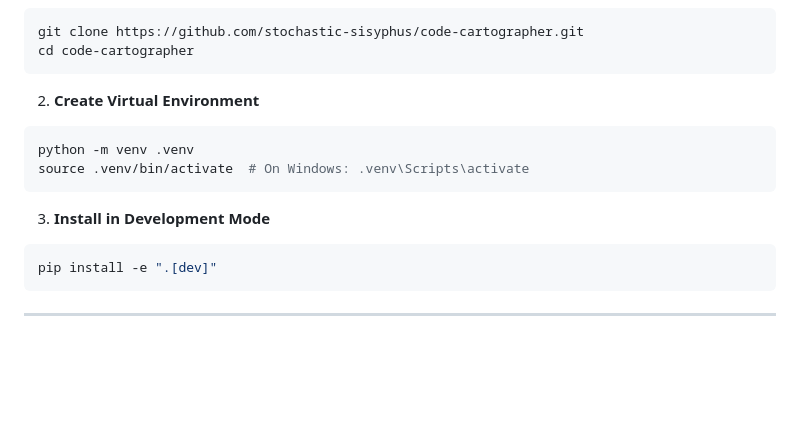
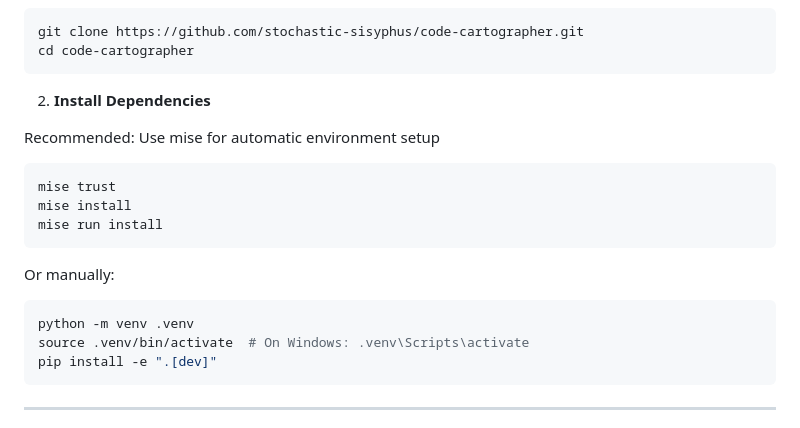
Before and after one commit to stochastic-sisyphus/code-cartographer, a Markdown page: README.md, the part around one of its changes. Drawn GitHub-style; blank space fills up the shorter version.

````diff
--- a/README.md
+++ b/README.md
@@ -111,16 +111,21 @@ git clone https://github.com/stochastic-sisyphus/code-cartographer.git
 cd code-cartographer
 ```
 
-2. **Create Virtual Environment**
+2. **Install Dependencies**
+
+Recommended: Use mise for automatic environment setup
+
+```bash
+mise trust
+mise install
+mise run install
+```
+
+Or manually:
 
 ```bash
 python -m venv .venv
 source .venv/bin/activate  # On Windows: .venv\Scripts\activate
-```
-
-3. **Install in Development Mode**
-
-```bash
 pip install -e ".[dev]"
 ```
 
````
Also changed, not shown: other parts of README.md (+8 -8 lines).
